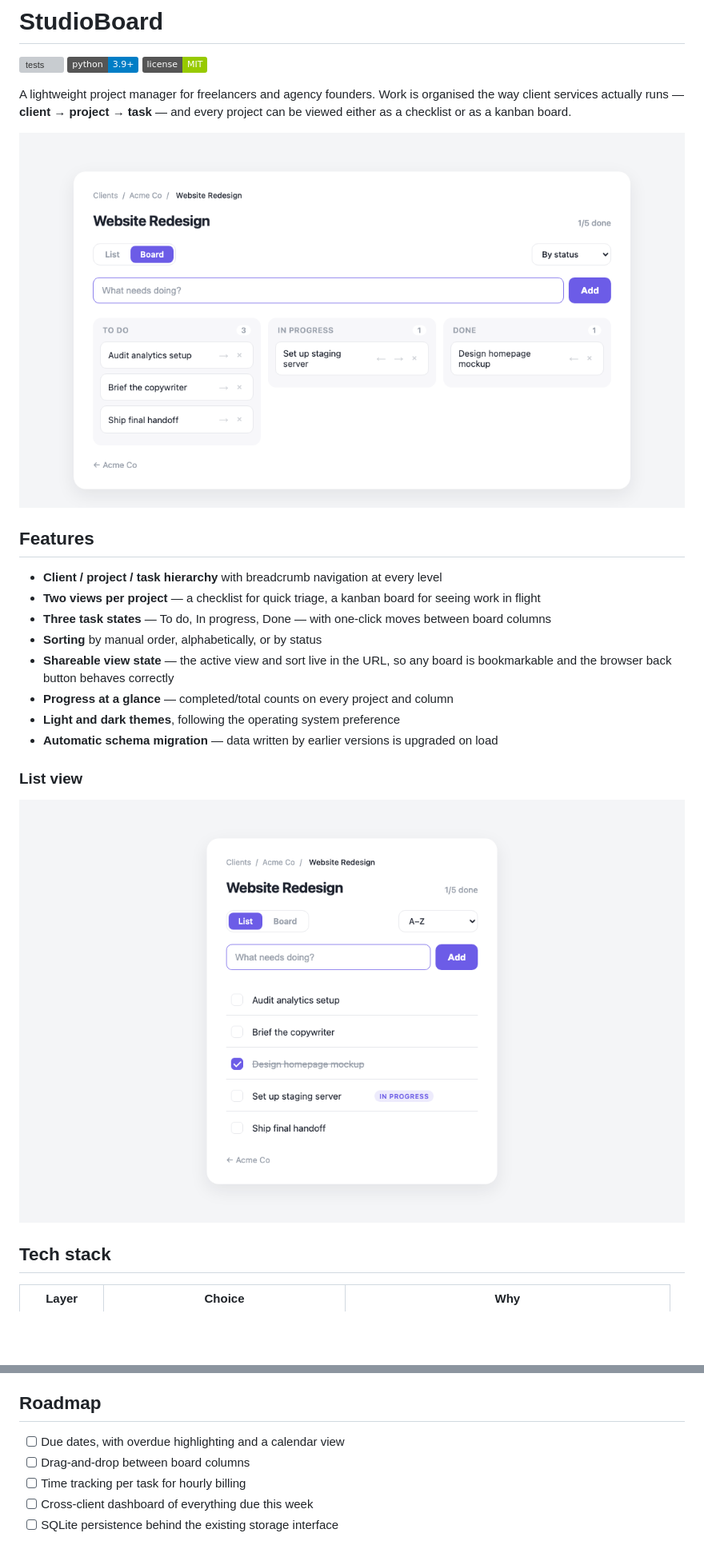
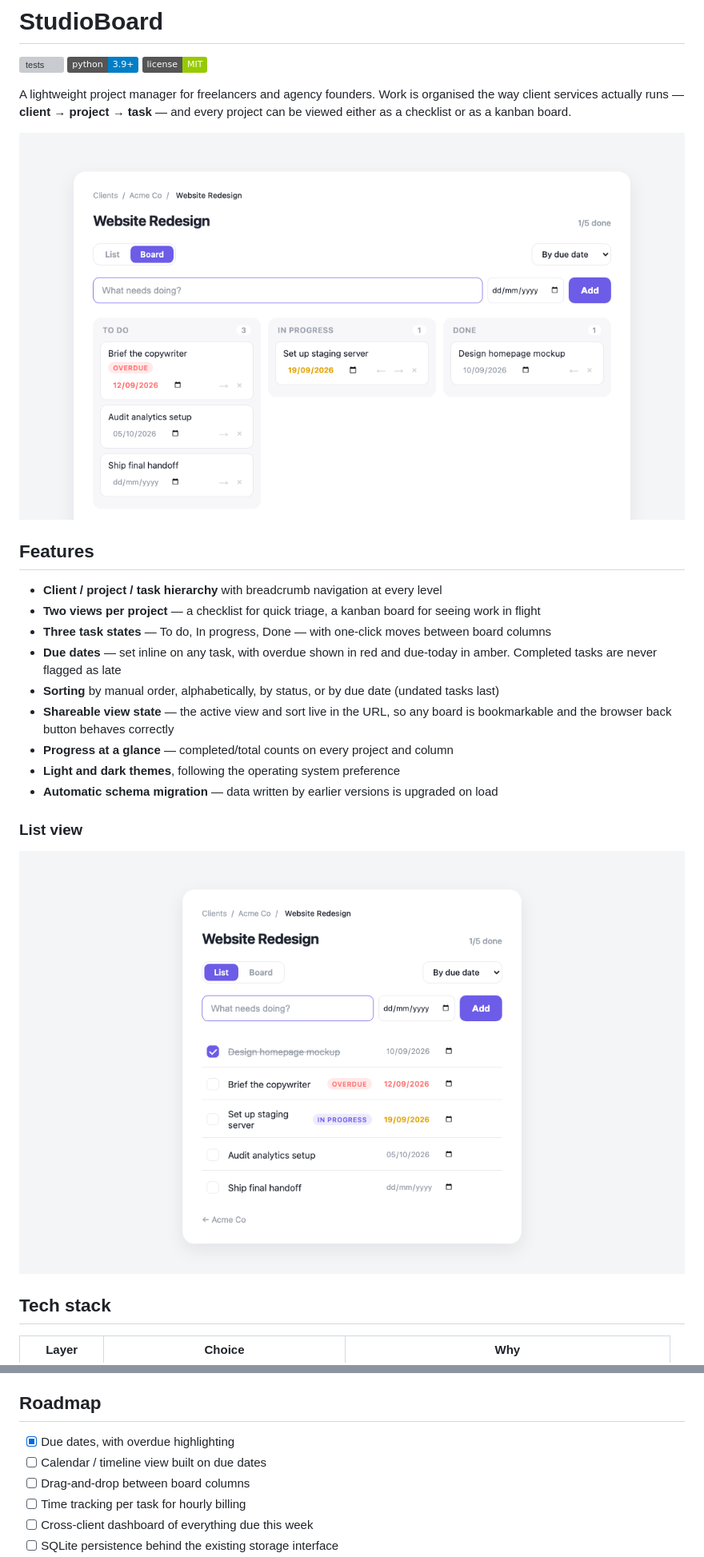
Before and after one commit to Dips9890/studioboard, a Markdown page: README.md, 2 parts joined by grey strips. Shown: that part at 80% size. Drawn GitHub-style; pictures changed too: docs/board.png, docs/list.png; badges without logos; blank space fills up the shorter version; grey boxes are pictures that could not be loaded.

```diff
--- a/README.md
+++ b/README.md
@@ -15,7 +15,9 @@ checklist or as a kanban board.
 - **Client / project / task hierarchy** with breadcrumb navigation at every level
 - **Two views per project** — a checklist for quick triage, a kanban board for seeing work in flight
 - **Three task states** — To do, In progress, Done — with one-click moves between board columns
-- **Sorting** by manual order, alphabetically, or by status
+- **Due dates** — set inline on any task, with overdue shown in red and due-today in amber.
+  Completed tasks are never flagged as late
+- **Sorting** by manual order, alphabetically, by status, or by due date (undated tasks last)
 - **Shareable view state** — the active view and sort live in the URL, so any board is bookmarkable
   and the browser back button behaves correctly
 - **Progress at a glance** — completed/total counts on every project and column
@@ -117,7 +124,8 @@ These are deliberate scope decisions for a local single-user tool, not oversight
 
 ## Roadmap
 
-- [ ] Due dates, with overdue highlighting and a calendar view
+- [x] Due dates, with overdue highlighting
+- [ ] Calendar / timeline view built on due dates
 - [ ] Drag-and-drop between board columns
 - [ ] Time tracking per task for hourly billing
 - [ ] Cross-client dashboard of everything due this week
```
Also changed, not shown: other parts of README.md (+7 -2 lines), 5 other files.
